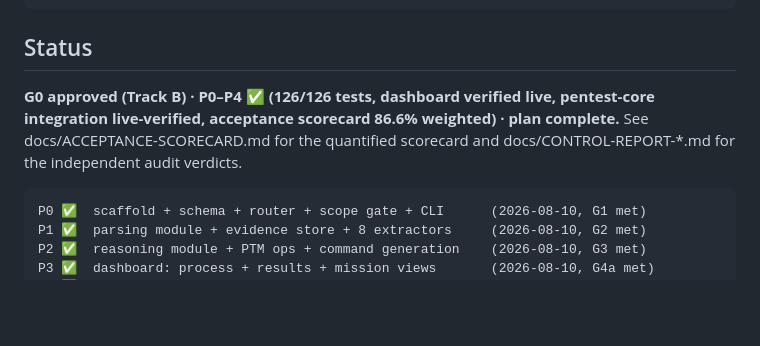
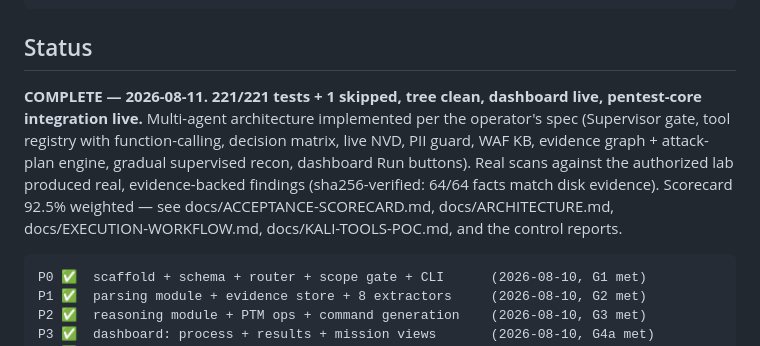
Before and after one commit to omrish61-crypto/red-aegis, a Markdown page: README.md, the part around the change. Rendered like a GitHub page; blank space fills up the shorter version.

Commit message:
PROJECT COMPLETE: final lab engagement (nikto 22 findings + nuclei prometheus), verification pass (64/64 sha256), docs finalized (221 tests)

````diff
--- a/README.md
+++ b/README.md
@@ -29,10 +29,15 @@ INTECTED/
 
 ## Status
 
-**G0 approved (Track B) · P0–P4 ✅ (126/126 tests, dashboard verified live,
-pentest-core integration live-verified, acceptance scorecard 86.6% weighted) ·
-plan complete.** See docs/ACCEPTANCE-SCORECARD.md for the quantified scorecard
-and docs/CONTROL-REPORT-*.md for the independent audit verdicts.
+**COMPLETE — 2026-08-11. 221/221 tests + 1 skipped, tree clean, dashboard
+live, pentest-core integration live.** Multi-agent architecture implemented
+per the operator's spec (Supervisor gate, tool registry with function-calling,
+decision matrix, live NVD, PII guard, WAF KB, evidence graph + attack-plan
+engine, gradual supervised recon, dashboard Run buttons). Real scans against
+the authorized lab produced real, evidence-backed findings (sha256-verified:
+64/64 facts match disk evidence). Scorecard 92.5% weighted — see
+docs/ACCEPTANCE-SCORECARD.md, docs/ARCHITECTURE.md,
+docs/EXECUTION-WORKFLOW.md, docs/KALI-TOOLS-POC.md, and the control reports.
 
 ```
 P0 ✅  scaffold + schema + router + scope gate + CLI      (2026-08-10, G1 met)
````
Also changed, not shown: docs/ACCEPTANCE-SCORECARD.md (+21 -4 lines), docs/PROJECT-DIARY.md (+32 -0 lines).
